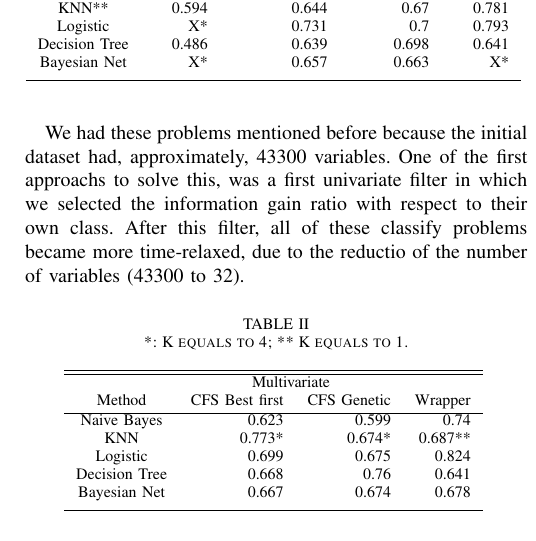
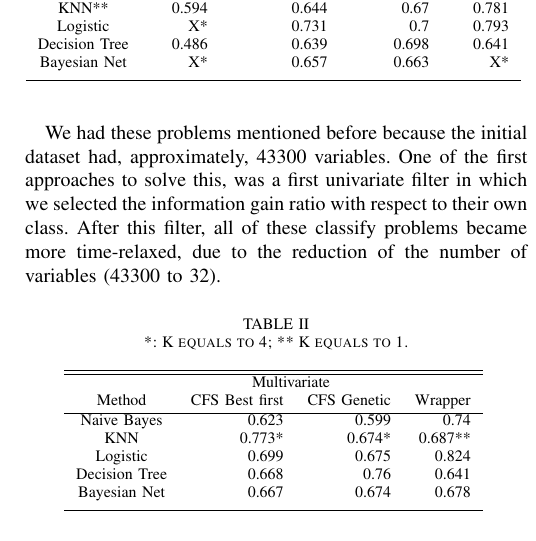
Before and after one commit to Pablo1990/MScBioinformatics, a LaTeX paper (MachineLearning/doc/doc.tex): part of one column of page 3 of 3, cut so that both start at the same text. Compiled offline with pdfLaTeX.

Commit message:
ortographic correction

```diff
--- a/MachineLearning/doc/doc.tex
+++ b/MachineLearning/doc/doc.tex
@@ -160,7 +160,7 @@ Bayesian Net & X* & 0.657 & 0.663 & X* \\ [1ex]
 \label{table:basicsResults}
 \end{table}
 
-We had these problems mentioned before because the initial dataset had, approximately, 43300 variables. One of the first approachs to solve this, was a first univariate filter in which we selected the information gain ratio with respect to their own class. After this filter, all of these classify problems became more time-relaxed, due to the reductio of the number of variables (43300 to 32).
+We had these problems mentioned before because the initial dataset had, approximately, 43300 variables. One of the first approaches to solve this, was a first univariate filter in which we selected the information gain ratio with respect to their own class. After this filter, all of these classify problems became more time-relaxed, due to the reduction of the number of variables (43300 to 32).
 
 \begin{table}[h]
 	\caption{*: K equals to 4; ** K equals to 1.}
```
